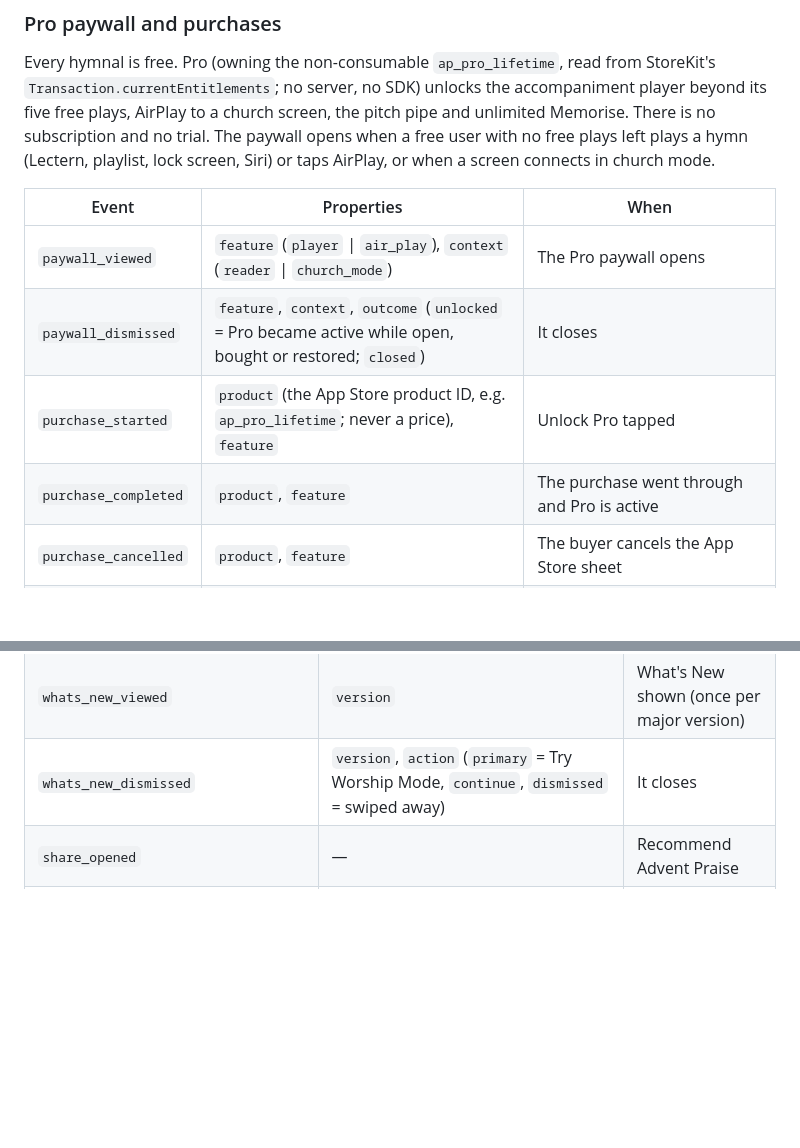
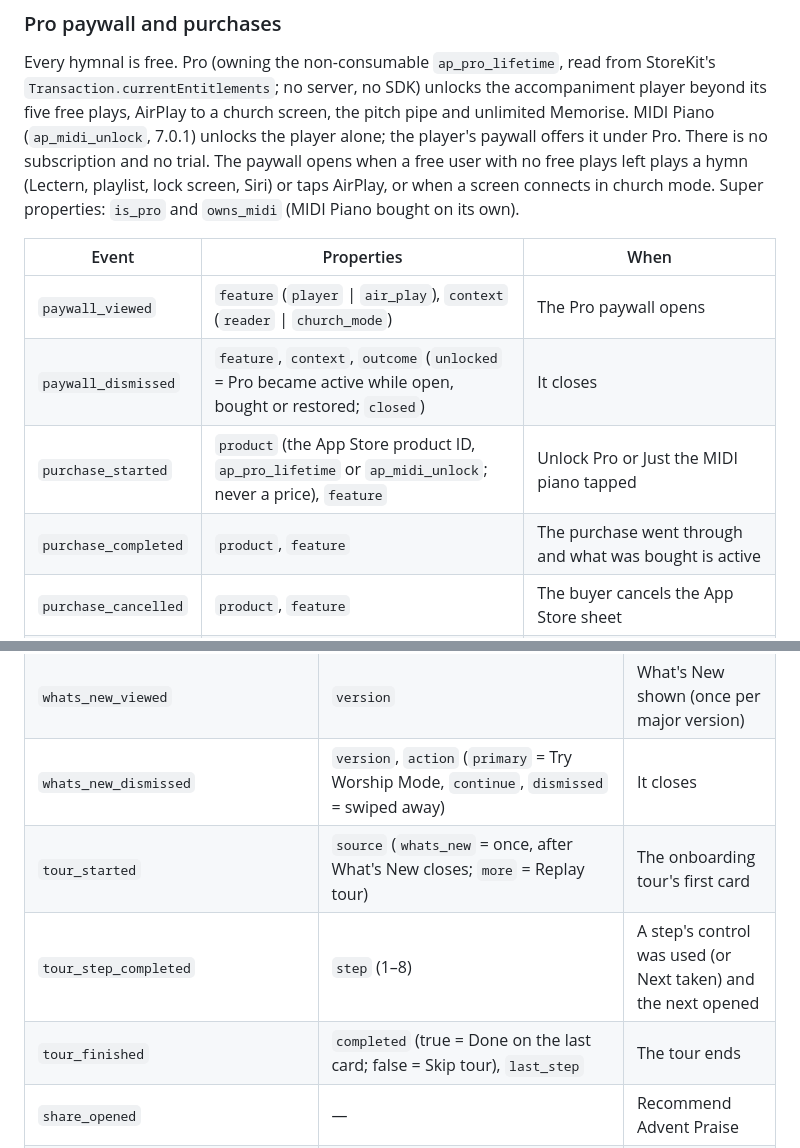
Before and after one commit to malcolmkmd/AdventPraise, a Markdown page: ANALYTICS_PLAN.md, 2 parts joined by grey strips. Rendered like a GitHub page; blank space fills up the shorter version.

Commit message:
FEATURES_7_0_1.md: MIDI Piano unlock and onboarding tour work log; analytics plan for owns_midi and the tour events
Co-Authored-By: Claude Fable 5.1 <noreply@anthropic.com>

```diff
--- a/ANALYTICS_PLAN.md
+++ b/ANALYTICS_PLAN.md
@@ -100,16 +100,18 @@ properties set by the app:
 Every hymnal is free. Pro (owning the non-consumable `ap_pro_lifetime`, read from StoreKit's
 `Transaction.currentEntitlements`; no server, no SDK) unlocks the accompaniment player
 beyond its five free plays, AirPlay to a church screen, the pitch pipe and unlimited
-Memorise. There is no subscription and no trial. The paywall opens when a free
+Memorise. MIDI Piano (`ap_midi_unlock`, 7.0.1) unlocks the player alone; the player's
+paywall offers it under Pro. There is no subscription and no trial. The paywall opens when a free
 user with no free plays left plays a hymn (Lectern, playlist, lock screen, Siri) or taps
-AirPlay, or when a screen connects in church mode.
+AirPlay, or when a screen connects in church mode. Super properties: `is_pro` and
+`owns_midi` (MIDI Piano bought on its own).
 
 | Event | Properties | When |
 |---|---|---|
 | `paywall_viewed` | `feature` (`player` \| `air_play`), `context` (`reader` \| `church_mode`) | The Pro paywall opens |
 | `paywall_dismissed` | `feature`, `context`, `outcome` (`unlocked` = Pro became active while open, bought or restored; `closed`) | It closes |
-| `purchase_started` | `product` (the App Store product ID, e.g. `ap_pro_lifetime`; never a price), `feature` | Unlock Pro tapped |
-| `purchase_completed` | `product`, `feature` | The purchase went through and Pro is active |
+| `purchase_started` | `product` (the App Store product ID, `ap_pro_lifetime` or `ap_midi_unlock`; never a price), `feature` | Unlock Pro or Just the MIDI piano tapped |
+| `purchase_completed` | `product`, `feature` | The purchase went through and what was bought is active |
 | `purchase_cancelled` | `product`, `feature` | The buyer cancels the App Store sheet |
 | `purchase_failed` | `product`, `feature`, `reason` (see below) | It can't start, the store fails, it's pending, or Pro doesn't activate |
 | `restore_started` | `source` (`more` \| `paywall`) | Restore purchases tapped (`AppStore.sync()`) |
@@ -150,6 +152,9 @@ Cancellations are never failures; they are the separate `*_cancelled` events.
 | `feature_board_closed` | `duration_seconds`, `showed_board` (false = closed at the notice) | The sheet closes. No titles, votes or board ids are sent |
 | `whats_new_viewed` | `version` | What's New shown (once per major version) |
 | `whats_new_dismissed` | `version`, `action` (`primary` = Try Worship Mode, `continue`, `dismissed` = swiped away) | It closes |
+| `tour_started` | `source` (`whats_new` = once, after What's New closes; `more` = Replay tour) | The onboarding tour's first card |
+| `tour_step_completed` | `step` (1–8) | A step's control was used (or Next taken) and the next opened |
+| `tour_finished` | `completed` (true = Done on the last card; false = Skip tour), `last_step` | The tour ends |
 | `share_opened` | — | Recommend Advent Praise |
 | `share_finished` | `completed`, `activity` (iOS activity type, e.g. `com.apple.UIKit.activity.Message`) | Share sheet closes |
 | `external_link_opened` | `link` (`rate_app`) | Rate on the App Store in More. The privacy policy is in the app now: its screen view is `privacy` |
```
Also changed, not shown: FEATURES_7_0_1.md (added, +178 -0 lines).
